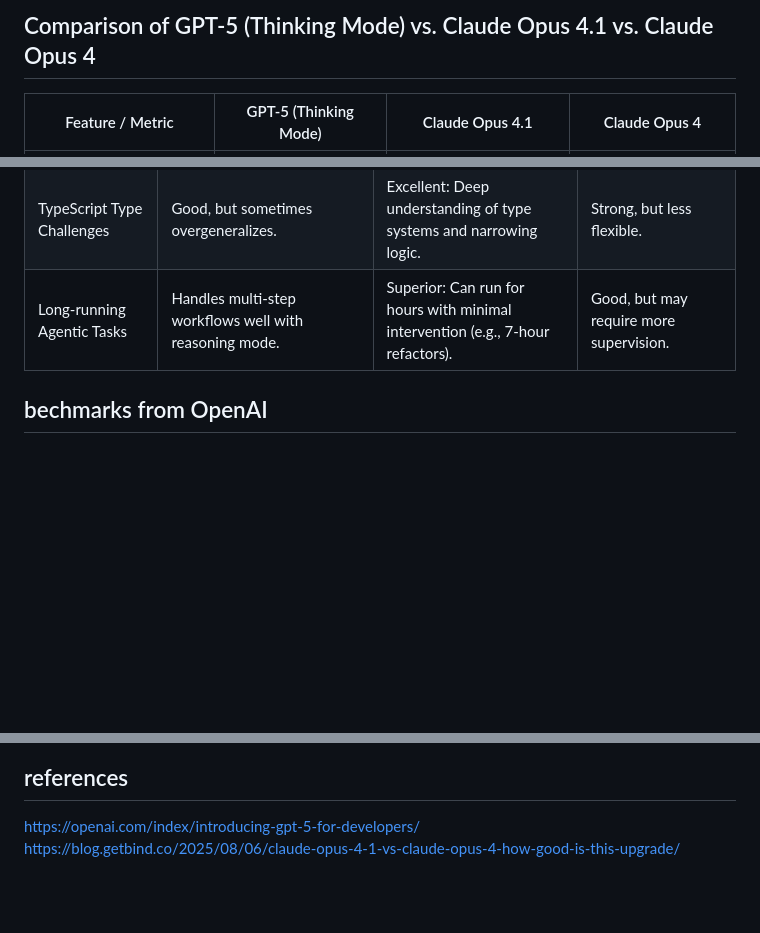
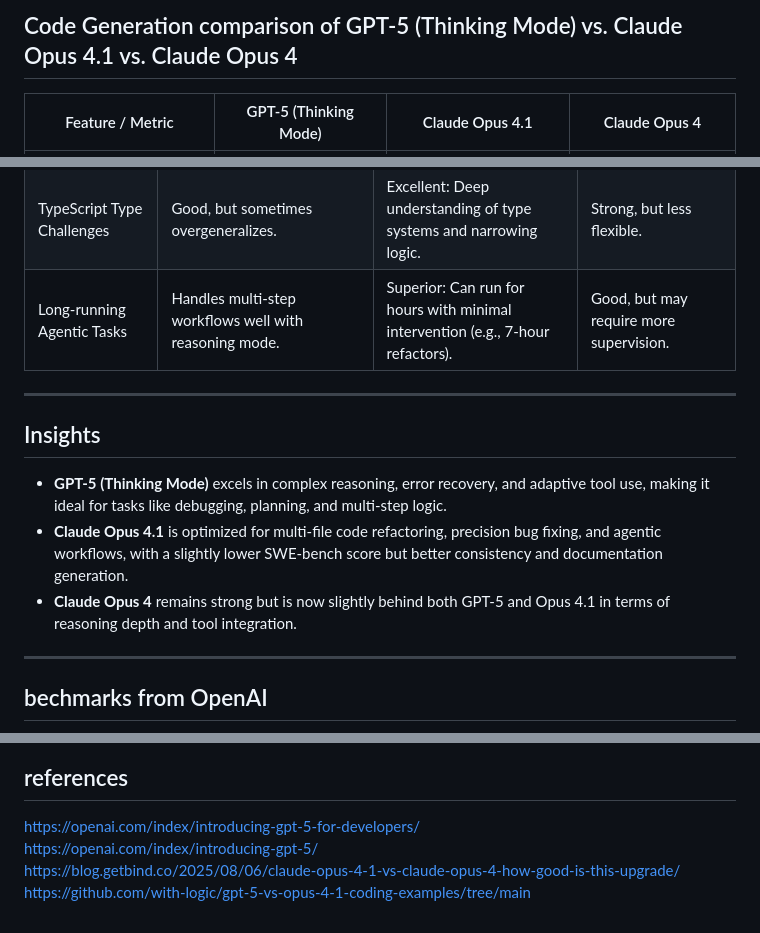
Before and after one commit to oxcp/ainotes, a Markdown page: comparison.md, 3 parts joined by grey strips. Drawn GitHub-style; blank space fills up the shorter version.

```diff
--- a/comparison.md
+++ b/comparison.md
@@ -1,4 +1,4 @@
-## Comparison of GPT-5 (Thinking Mode) vs. Claude Opus 4.1 vs. Claude Opus 4
+## Code Generation comparison of GPT-5 (Thinking Mode) vs. Claude Opus 4.1 vs. Claude Opus 4
 
 | Feature / Metric | GPT-5 (Thinking Mode) | Claude Opus 4.1 | Claude Opus 4 |
 |------------------|----------------------|------------------|---------------|
@@ -35,6 +28,14 @@
 | TypeScript Type Challenges | Good, but sometimes overgeneralizes. | Excellent: Deep understanding of type systems and narrowing logic. | Strong, but less flexible. |
 | Long-running Agentic Tasks | Handles multi-step workflows well with reasoning mode. | Superior: Can run for hours with minimal intervention (e.g., 7-hour refactors). | Good, but may require more supervision. |
 
+---
+
+## Insights
+- **GPT-5 (Thinking Mode)** excels in complex reasoning, error recovery, and adaptive tool use, making it ideal for tasks like debugging, planning, and multi-step logic.
+- **Claude Opus 4.1** is optimized for multi-file code refactoring, precision bug fixing, and agentic workflows, with a slightly lower SWE-bench score but better consistency and documentation generation.
+- **Claude Opus 4** remains strong but is now slightly behind both GPT-5 and Opus 4.1 in terms of reasoning depth and tool integration.
+
+---
 
 
 ## bechmarks from OpenAI
@@ -59,4 +62,6 @@
 
 ## references
 https://openai.com/index/introducing-gpt-5-for-developers/ <br>
+https://openai.com/index/introducing-gpt-5/ <br>
 https://blog.getbind.co/2025/08/06/claude-opus-4-1-vs-claude-opus-4-how-good-is-this-upgrade/
+https://github.com/with-logic/gpt-5-vs-opus-4-1-coding-examples/tree/main
```
Also changed, not shown: other parts of comparison.md (+4 -9 lines), SWE-Lancer.md (added, +32 -0 lines), GPT5-SWE-bench.png (added), GPT5-Tau2-bench.png (added).
